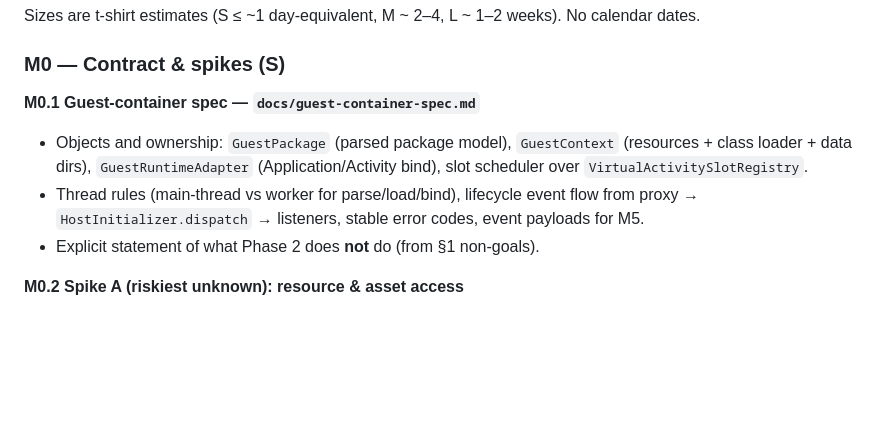
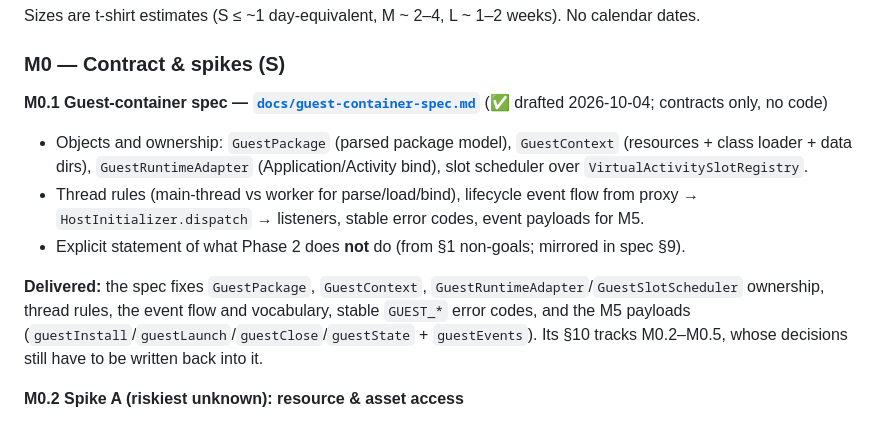
Before and after one commit to Ticker27/AetherEngine, a Markdown page: docs/phase2-plan.md, the part around the change. Drawn GitHub-style; blank space fills up the shorter version.

```diff
--- a/docs/phase2-plan.md
+++ b/docs/phase2-plan.md
@@ -124,14 +124,19 @@ Sizes are t-shirt estimates (S ≤ ~1 day-equivalent, M ~ 2–4, L ~ 1–2 weeks
 
 ### M0 — Contract & spikes (S)
 
-**M0.1 Guest-container spec — `docs/guest-container-spec.md`**
+**M0.1 Guest-container spec — [`docs/guest-container-spec.md`](guest-container-spec.md)** (✅ drafted 2026-10-04; contracts only, no code)
 
 - Objects and ownership: `GuestPackage` (parsed package model), `GuestContext` (resources +
   class loader + data dirs), `GuestRuntimeAdapter` (Application/Activity bind), slot
   scheduler over `VirtualActivitySlotRegistry`.
 - Thread rules (main-thread vs worker for parse/load/bind), lifecycle event flow from proxy
   → `HostInitializer.dispatch` → listeners, stable error codes, event payloads for M5.
-- Explicit statement of what Phase 2 does **not** do (from §1 non-goals).
+- Explicit statement of what Phase 2 does **not** do (from §1 non-goals; mirrored in spec §9).
+
+**Delivered:** the spec fixes `GuestPackage`, `GuestContext`, `GuestRuntimeAdapter`/`GuestSlotScheduler`
+ownership, thread rules, the event flow and vocabulary, stable `GUEST_*` error codes, and the M5
+payloads (`guestInstall`/`guestLaunch`/`guestClose`/`guestState` + `guestEvents`). Its §10 tracks
+M0.2–M0.5, whose decisions still have to be written back into it.
 
 **M0.2 Spike A (riskiest unknown): resource & asset access**
 
```
Also changed, not shown: README.md (+1 -0 lines), docs/guest-container-spec.md (added, +390 -0 lines).
